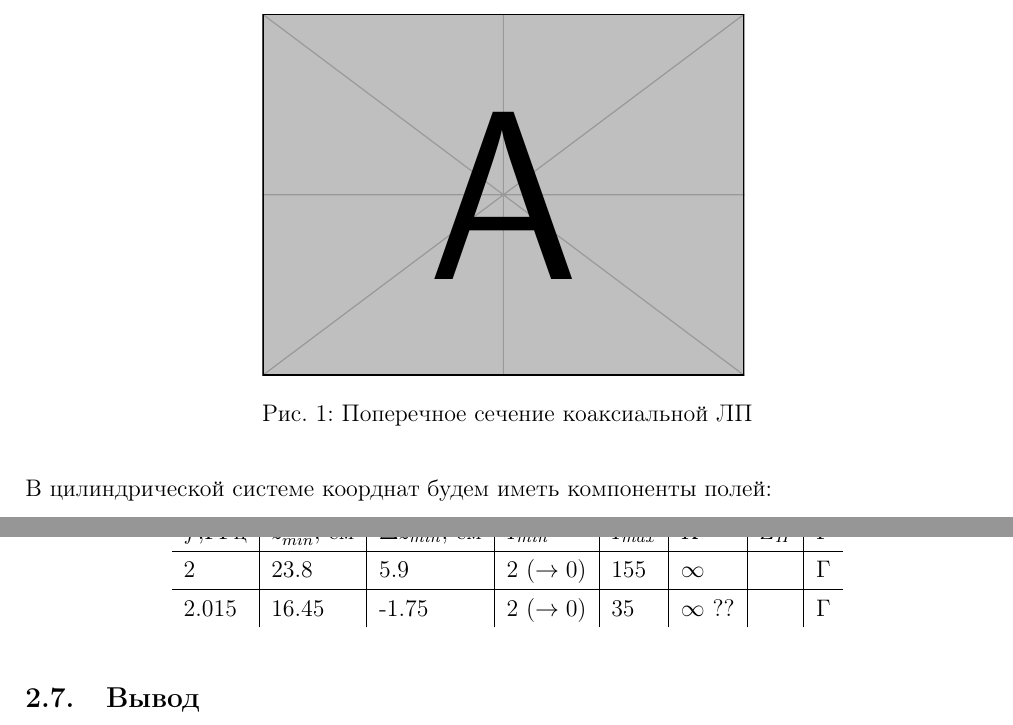
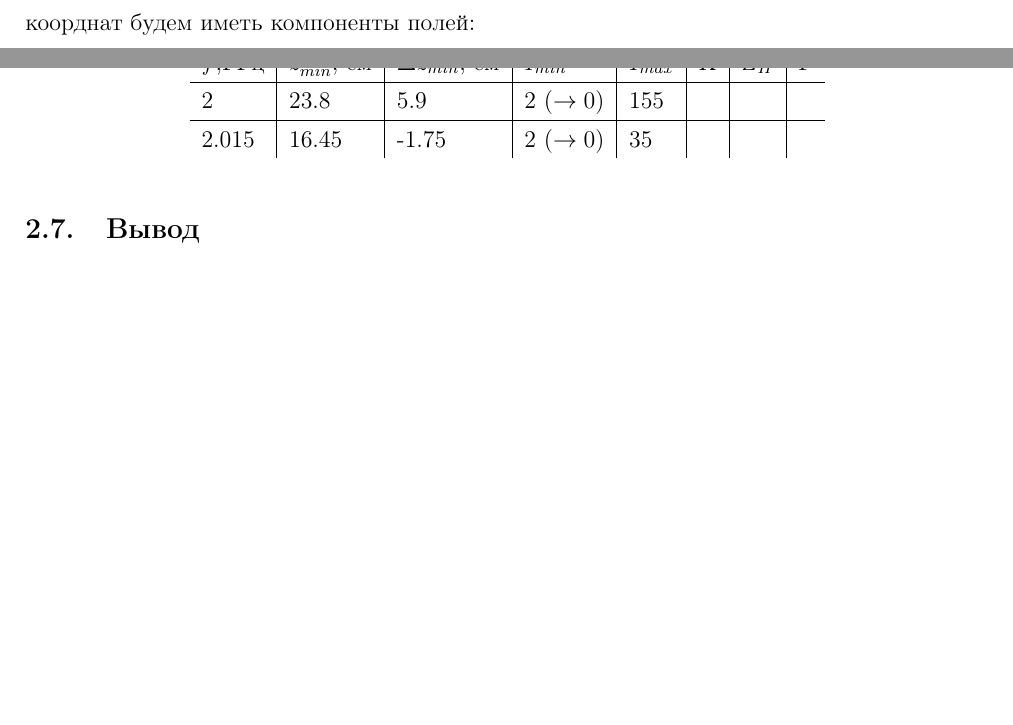
Before and after one commit to BigBigGamer/Impedance-measurment, a LaTeX document (impedance.tex): two parts of pages 3 and 8 of 8 before the commit and two parts of pages 2 and 8 of 8 after it, joined at a grey line, cut at the place of the change, the shorter picture padded with empty space. Compiled offline with pdfLaTeX.

Commit message:
твикс

```diff
--- a/impedance.tex
+++ b/impedance.tex
@@ -58,14 +58,14 @@ $\textbf{E}^+,\textbf{H}^+$ - распростроняющиеся в полож
 \end{equation}
 Эти функции в общем случае называют условными напряжением и током. В данной работе будет использоваться коаксиальная
 линия передач, поэтому можно вкратце описать получение таких токов и напряжений для оаксиальной линии.
-\begin{center}
-    \begin{figure}[h!]
-        \centering
-        \includegraphics[width = 0.5\linewidth]{example-image-a}
-        \label{fig:1}
-        \caption{Поперечное сечение коаксиальной ЛП}
-    \end{figure}
-\end{center}
+% \begin{center}
+%     \begin{figure}[h!]
+%         \centering
+%         \includegraphics[width = 0.5\linewidth]{example-image-a}
+%         \label{fig:1}
+%         \caption{Поперечное сечение коаксиальной ЛП}
+%     \end{figure}
+% \end{center}
 В цилиндрической системе коорднат будем иметь компоненты полей:
 \begin{equation}
     E_r = \frac{A}{r} e^{iw(t-\frac{z}{v})},~~ H_{\varphi} = \frac{E_r}{\eta}
@@ -293,8 +293,8 @@ $\Delta Z \simeq \textcolor{red}{41 \%}$
     \centering
     \begin{tabular}{l|l|l|l|l|l|l|l}
        $f$,ГГц  & $z^0_{min}$, см & $\Delta z_{min}$, см & $I_{min}$ & $I_{max}$ & K &  $Z_H$ & $\Gamma$  \\ \hline
-    2 &   23.8   &   5.9    &   2 ($\rightarrow 0$)  &   155   &  $\infty$ &  & $\Gamma$  \\ \hline
-    2.015 &   16.45   &   -1.75    &   2 ($\rightarrow 0$)   &   35   &  $\infty$ ??    &   & $\Gamma$
+    2 &   23.8   &   5.9    &   2 ($\rightarrow 0$)  &   155   &   &  &  \\ \hline
+    2.015 &   16.45   &   -1.75    &   2 ($\rightarrow 0$)   &   35   &     &   &
     \end{tabular}
 \end{table}
 
```
Also changed, not shown: impedance.pdf, impedance.tex (8 more changed lines).
